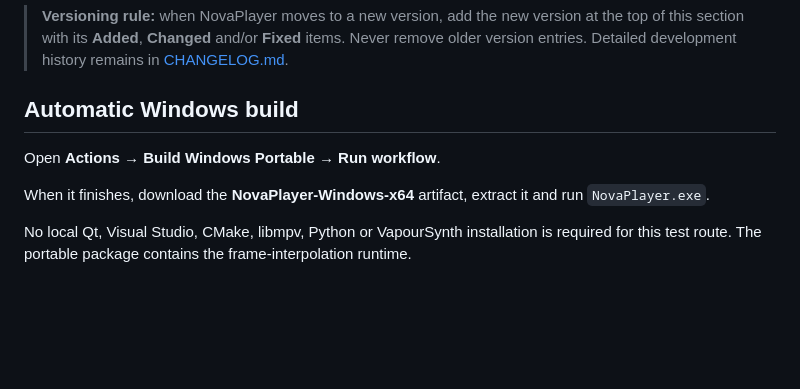
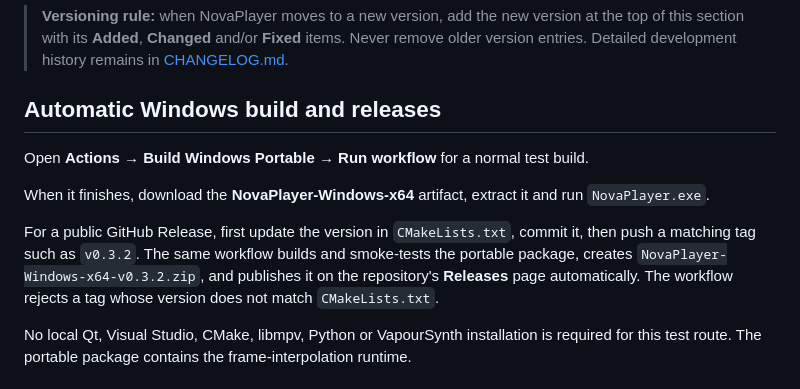
Before and after one commit to yneager/Novaplayer, a Markdown page: README.md, the part around the change. Drawn GitHub-style; blank space fills up the shorter version.

Commit message:
Document automatic tagged releases

```diff
--- a/README.md
+++ b/README.md
@@ -110,11 +110,13 @@ This is the original NovaPlayer base-player milestone before RIFE was added.
 
 > **Versioning rule:** when NovaPlayer moves to a new version, add the new version at the top of this section with its **Added**, **Changed** and/or **Fixed** items. Never remove older version entries. Detailed development history remains in [CHANGELOG.md](CHANGELOG.md).
 
-## Automatic Windows build
+## Automatic Windows build and releases
 
-Open **Actions → Build Windows Portable → Run workflow**.
+Open **Actions → Build Windows Portable → Run workflow** for a normal test build.
 
 When it finishes, download the **NovaPlayer-Windows-x64** artifact, extract it and run `NovaPlayer.exe`.
+
+For a public GitHub Release, first update the version in `CMakeLists.txt`, commit it, then push a matching tag such as `v0.3.2`. The same workflow builds and smoke-tests the portable package, creates `NovaPlayer-Windows-x64-v0.3.2.zip`, and publishes it on the repository's **Releases** page automatically. The workflow rejects a tag whose version does not match `CMakeLists.txt`.
 
 No local Qt, Visual Studio, CMake, libmpv, Python or VapourSynth installation is required for this test route. The portable package contains the frame-interpolation runtime.
 
```
